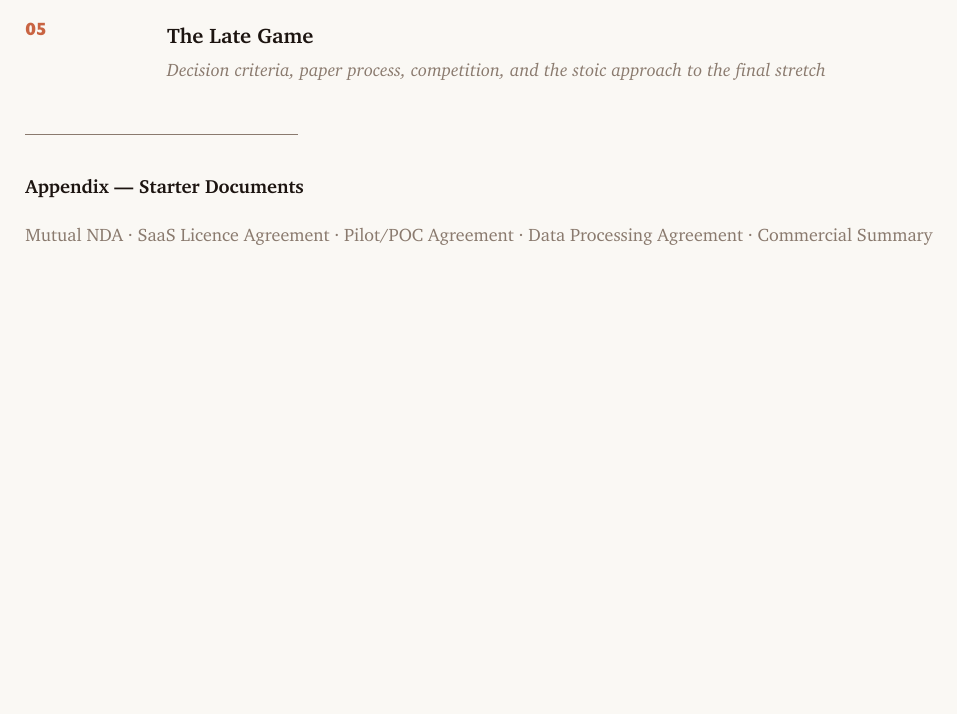
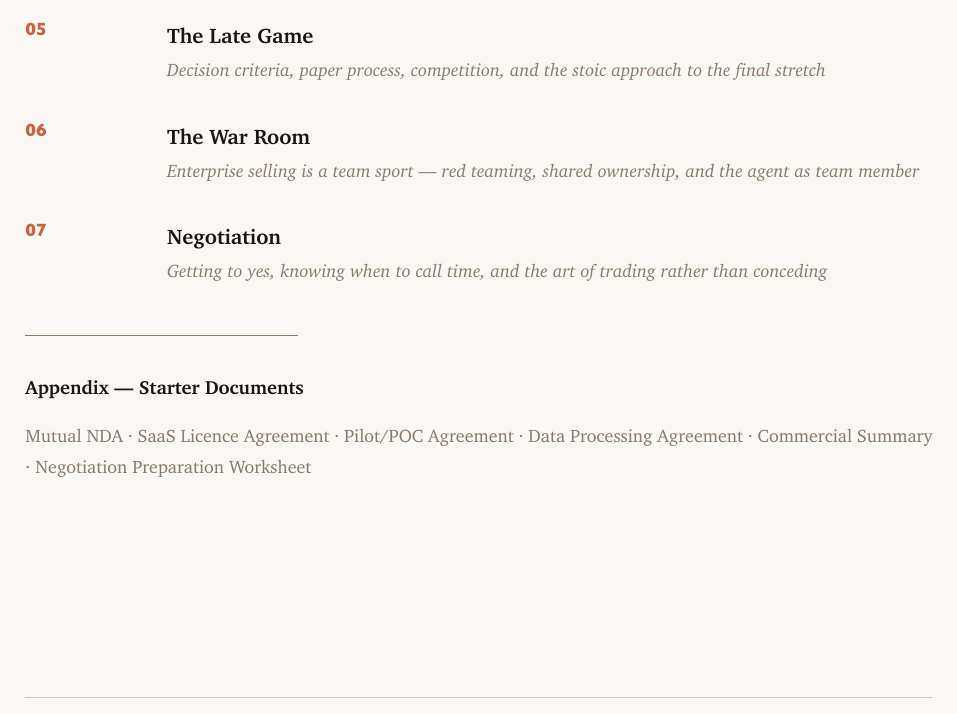
Before and after one commit to sandymac1000/asales, a Typst document (book/salient-book.typ): part of page 2 of 66, cut so that both start at the same text, the shorter picture padded with empty space. The pictures show the PDF file book/salient-book.pdf that the author committed with the source.

Commit message:
Fix ToC: add chapters 6 and 7, Appendix F to contents page
Co-Authored-By: Claude Sonnet 4.6 <noreply@anthropic.com>

```diff
--- a/book/salient-book.typ
+++ b/book/salient-book.typ
@@ -275,6 +275,10 @@
   "MEDDPICC as a diagnostic: what you know, what you don't, and what the gaps mean")
 #toc-entry("05", "The Late Game",
   "Decision criteria, paper process, competition, and the stoic approach to the final stretch")
+#toc-entry("06", "The War Room",
+  "Enterprise selling is a team sport — red teaming, shared ownership, and the agent as team member")
+#toc-entry("07", "Negotiation",
+  "Getting to yes, knowing when to call time, and the art of trading rather than conceding")
 
 #v(0.5em)
 #line(length: 30%, stroke: 0.5pt + muted)
@@ -283,7 +287,7 @@
 #text(size: 9.5pt, weight: "bold", fill: textcol, "Appendix — Starter Documents")
 #v(0.4em)
 #text(size: 9pt, fill: muted,
-  "Mutual NDA · SaaS Licence Agreement · Pilot/POC Agreement · Data Processing Agreement · Commercial Summary"
+  "Mutual NDA · SaaS Licence Agreement · Pilot/POC Agreement · Data Processing Agreement · Commercial Summary · Negotiation Preparation Worksheet"
 )
 
 // ═══════════════════════════════════════════════════════════════════════════════
```
Also changed, not shown: book/salient-book.pdf.
